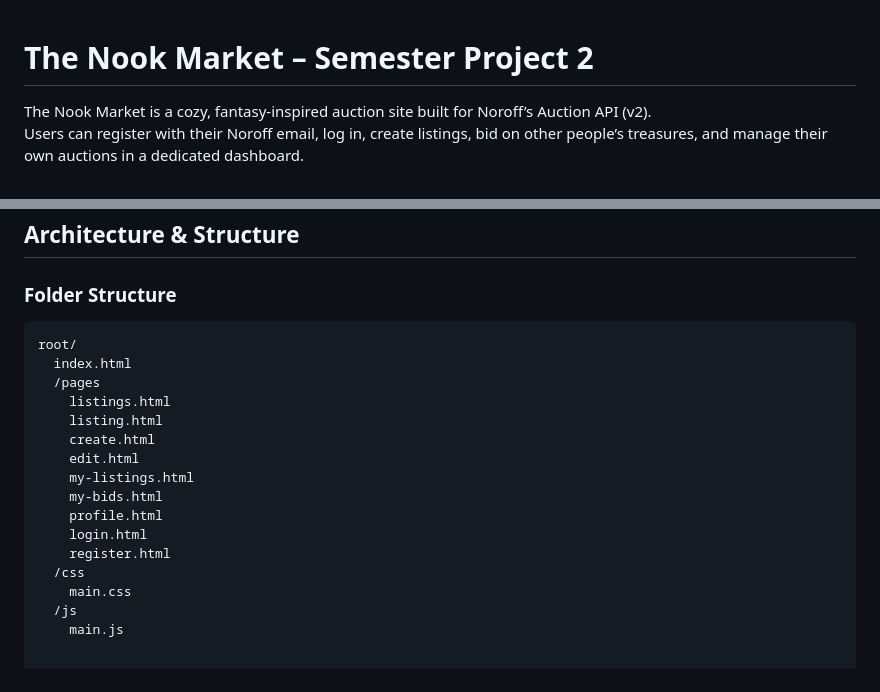
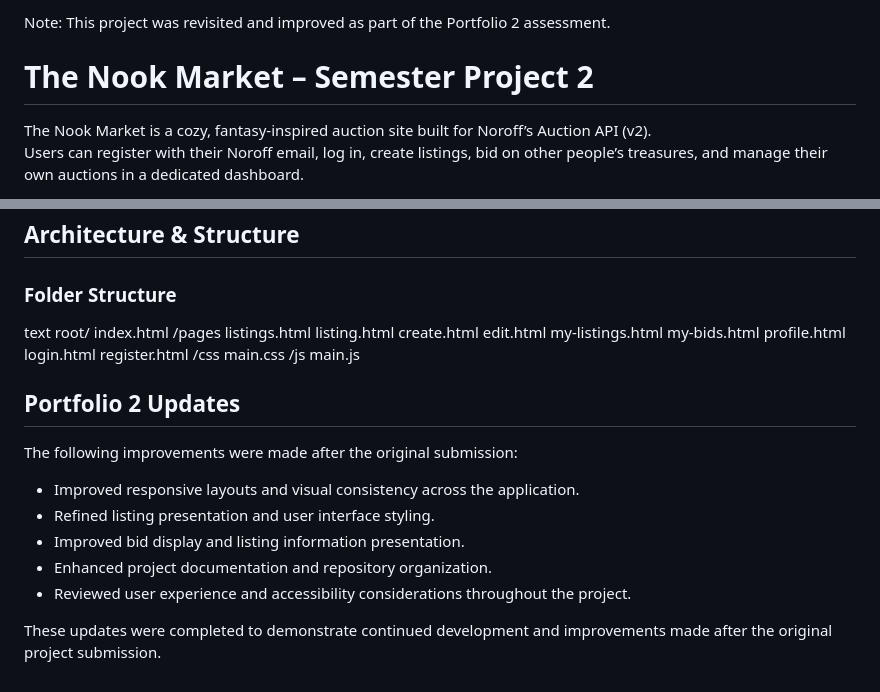
Before and after one commit to FrontEndExplorer-90/SP2-Nook-Market, a Markdown page: README.md, 2 parts joined by grey strips. Drawn GitHub-style.

Commit message:
Update README.md
improved as part of the Portfolio 2 assessment.

````diff
--- a/README.md
+++ b/README.md
@@ -1,3 +1,5 @@
+Note: This project was revisited and improved as part of the Portfolio 2 assessment.
+
 # The Nook Market – Semester Project 2
 
 The Nook Market is a cozy, fantasy-inspired auction site built for Noroff’s Auction API (v2).
@@ -142,7 +144,7 @@ Think “fantasy library meets gamer cave” – books, gear, collectibles, and
 
 ### Folder Structure
 
-```text
+text
 root/
   index.html
   /pages
@@ -159,3 +161,16 @@ root/
     main.css
   /js
     main.js
+
+
+## Portfolio 2 Updates
+
+The following improvements were made after the original submission:
+
+* Improved responsive layouts and visual consistency across the application.
+* Refined listing presentation and user interface styling.
+* Improved bid display and listing information presentation.
+* Enhanced project documentation and repository organization.
+* Reviewed user experience and accessibility considerations throughout the project.
+
+These updates were completed to demonstrate continued development and improvements made after the original project submission.
````
